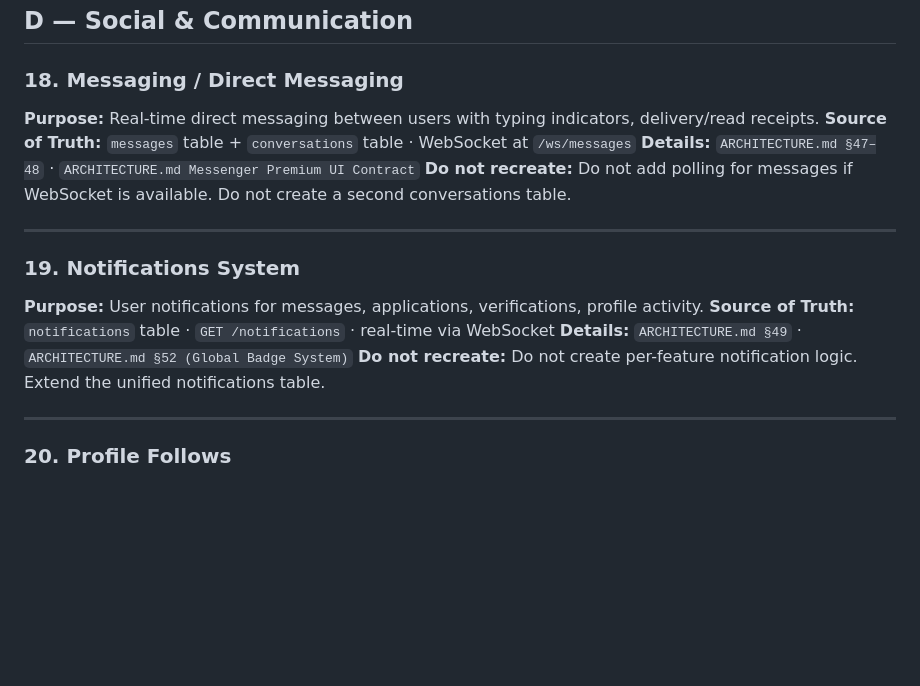
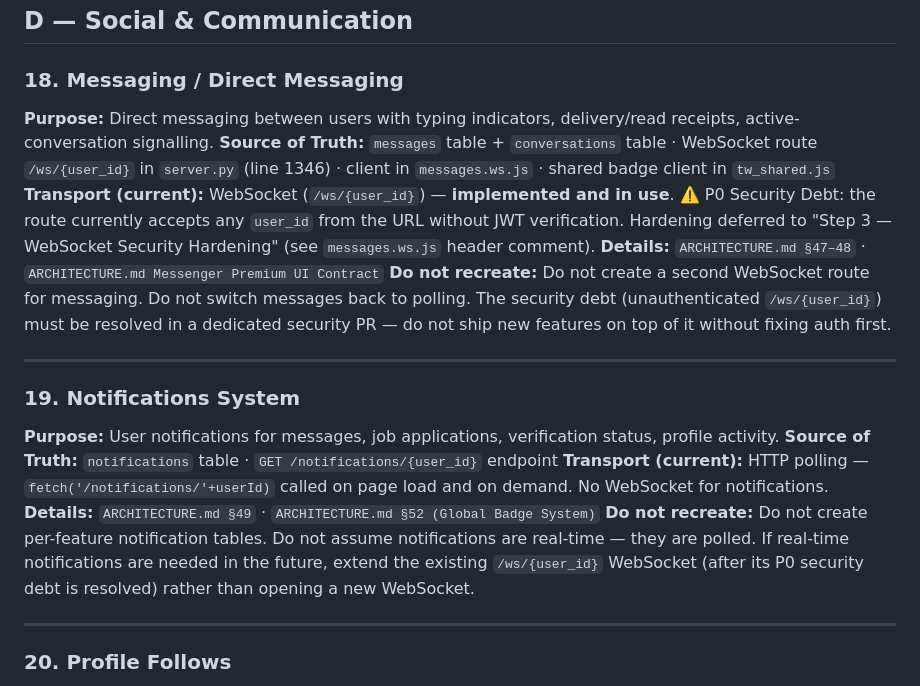
Before and after one commit to aboodwaheeb91-cmd/tawasalna, a Markdown page: docs/SYSTEMS_INDEX.md, the part around the change. GitHub-like rendering; blank space fills up the shorter version.

Commit message:
fix(docs): correct Messaging/Notifications transport — WebSocket vs polling
Resolves contradiction between SYSTEMS_INDEX.md and CLAUDE.md:

Messaging:
- WebSocket IS implemented: server.py /ws/{user_id} (line 1346) + messages.ws.js client
- Corrected route name: was /ws/messages (wrong), now /ws/{user_id} (correct)
- Added P0 Security Debt note: route accepts any user_id without JWT auth (from messages.ws.js header)

Notifications:
- Removed false WebSocket claim — notifications use polling only
- Source of truth: fetch('/notifications/{user_id}') in notifications.html

CLAUDE.md:
- Updated outdated rule "No real-time layer yet" — replaced with accurate split:
  WebSocket for messages (with P0 debt caveat), HTTP polling for notifications

Docs only. No runtime code changes.

Co-Authored-By: Claude Sonnet 4.6 <noreply@anthropic.com>
Claude-Session: https://claude.ai/code/session_01QJZU6P6RrDjygpopsHiXVx

```diff
--- a/docs/SYSTEMS_INDEX.md
+++ b/docs/SYSTEMS_INDEX.md
@@ -164,18 +164,20 @@ Status markers: ✅ implemented · ⚠️ needs documentation · 🔜 planned (n
 ## D — Social & Communication
 
 ### 18. Messaging / Direct Messaging
-**Purpose:** Real-time direct messaging between users with typing indicators, delivery/read receipts.
-**Source of Truth:** `messages` table + `conversations` table · WebSocket at `/ws/messages`
+**Purpose:** Direct messaging between users with typing indicators, delivery/read receipts, active-conversation signalling.
+**Source of Truth:** `messages` table + `conversations` table · WebSocket route `/ws/{user_id}` in `server.py` (line 1346) · client in `messages.ws.js` · shared badge client in `tw_shared.js`
+**Transport (current):** WebSocket (`/ws/{user_id}`) — **implemented and in use**. ⚠️ P0 Security Debt: the route currently accepts any `user_id` from the URL without JWT verification. Hardening deferred to "Step 3 — WebSocket Security Hardening" (see `messages.ws.js` header comment).
 **Details:** `ARCHITECTURE.md §47–48` · `ARCHITECTURE.md Messenger Premium UI Contract`
-**Do not recreate:** Do not add polling for messages if WebSocket is available. Do not create a second conversations table.
+**Do not recreate:** Do not create a second WebSocket route for messaging. Do not switch messages back to polling. The security debt (unauthenticated `/ws/{user_id}`) must be resolved in a dedicated security PR — do not ship new features on top of it without fixing auth first.
 
 ---
 
 ### 19. Notifications System
-**Purpose:** User notifications for messages, applications, verifications, profile activity.
-**Source of Truth:** `notifications` table · `GET /notifications` · real-time via WebSocket
+**Purpose:** User notifications for messages, job applications, verification status, profile activity.
+**Source of Truth:** `notifications` table · `GET /notifications/{user_id}` endpoint
+**Transport (current):** HTTP polling — `fetch('/notifications/'+userId)` called on page load and on demand. No WebSocket for notifications.
 **Details:** `ARCHITECTURE.md §49` · `ARCHITECTURE.md §52 (Global Badge System)`
-**Do not recreate:** Do not create per-feature notification logic. Extend the unified notifications table.
+**Do not recreate:** Do not create per-feature notification tables. Do not assume notifications are real-time — they are polled. If real-time notifications are needed in the future, extend the existing `/ws/{user_id}` WebSocket (after its P0 security debt is resolved) rather than opening a new WebSocket.
 
 ---
 
```
Also changed, not shown: CLAUDE.md (+4 -1 lines).
